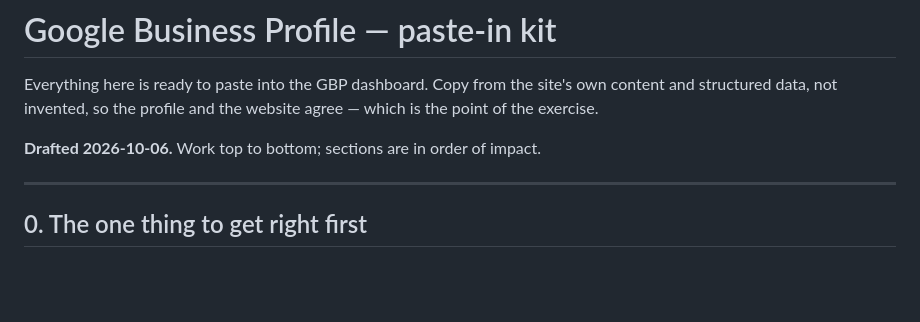
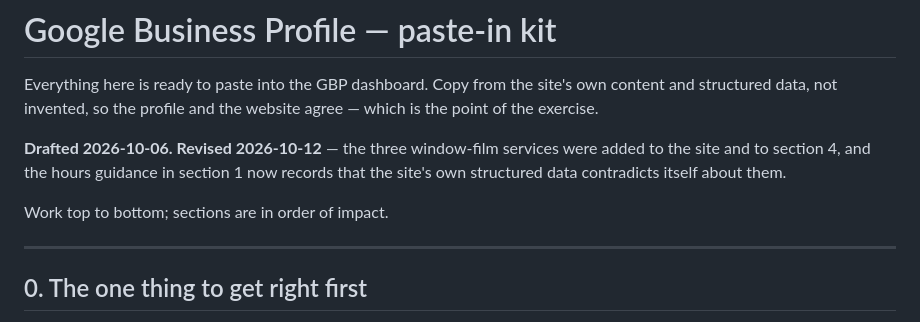
Before and after one commit to jasonmanuel-cmd/mgsusa.llc, a Markdown page: docs/internal/gbp-paste-in-kit.md, the part around one of its changes. Rendered like a GitHub page; blank space fills up the shorter version.

```diff
--- a/docs/internal/gbp-paste-in-kit.md
+++ b/docs/internal/gbp-paste-in-kit.md
@@ -4,7 +4,11 @@ Everything here is ready to paste into the GBP dashboard. Copy from the site's
 own content and structured data, not invented, so the profile and the website
 agree — which is the point of the exercise.
 
-**Drafted 2026-10-06.** Work top to bottom; sections are in order of impact.
+**Drafted 2026-10-06. Revised 2026-10-12** — the three window-film services
+were added to the site and to section 4, and the hours guidance in section 1
+now records that the site's own structured data contradicts itself about them.
+
+Work top to bottom; sections are in order of impact.
 
 ---
 
```
Also changed, not shown: other parts of docs/internal/gbp-paste-in-kit.md (+46 -8 lines).
